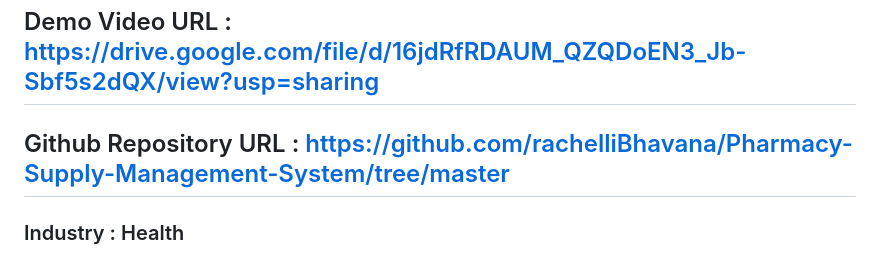
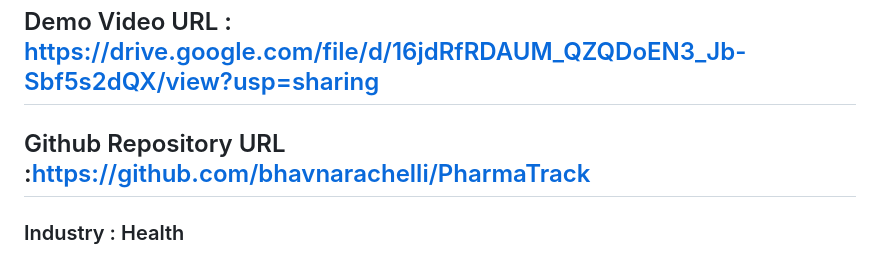
Before and after one commit to bhavnarachelli/PharmaTrack, a Markdown page: README.md, the part around the change. Rendered like a GitHub page.

```diff
--- a/README.md
+++ b/README.md
@@ -12,7 +12,7 @@ The Pharama Track is a sophisticated software solution designed to streamline an
 
 ## Demo Video URL : https://drive.google.com/file/d/16jdRfRDAUM_QZQDoEN3_Jb-Sbf5s2dQX/view?usp=sharing
 
-## Github Repository URL : https://github.com/rachelliBhavana/Pharmacy-Supply-Management-System/tree/master
+## Github Repository URL :https://github.com/bhavnarachelli/PharmaTrack
 
 ### Industry : Health
 
```
